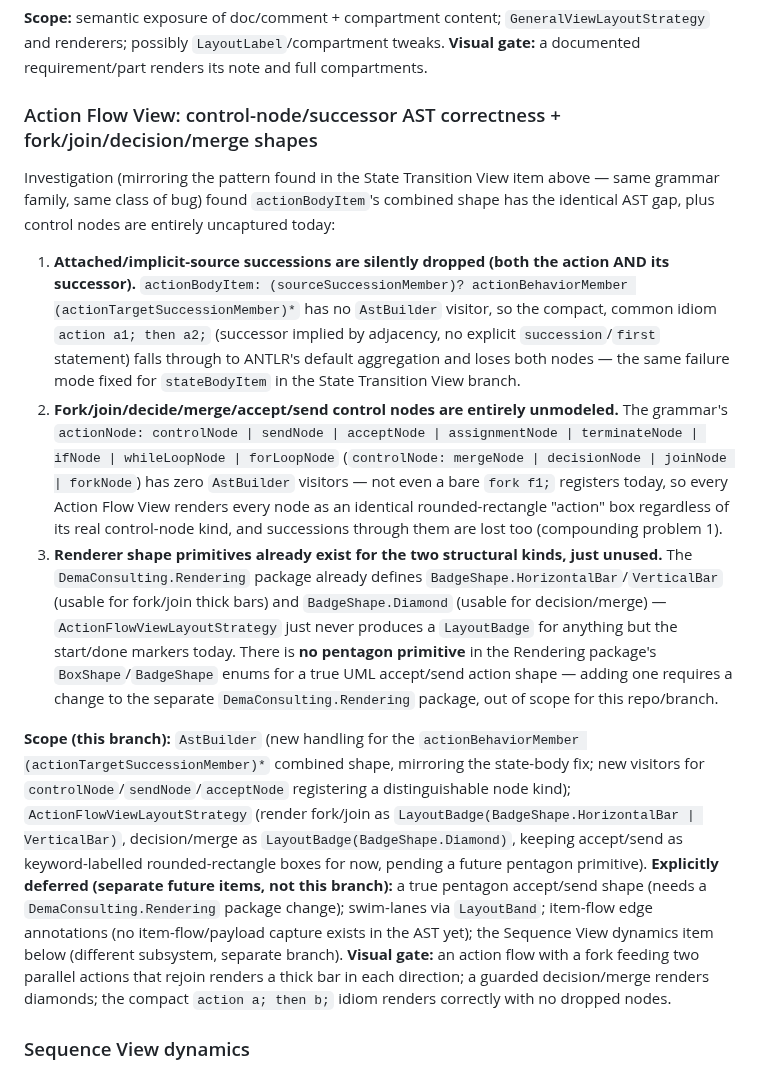
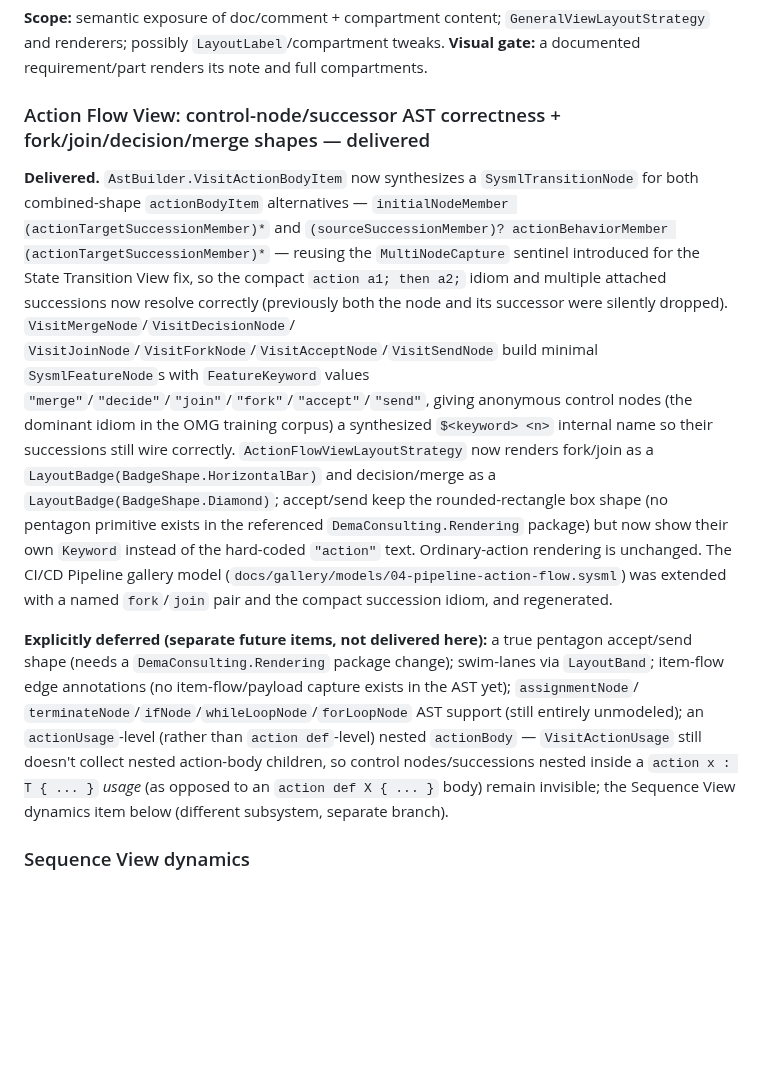
Before and after one commit to demaconsulting/SysML2Tools, a Markdown page: ROADMAP.md, the part around the change. GitHub-like rendering; blank space fills up the shorter version.

```diff
--- a/ROADMAP.md
+++ b/ROADMAP.md
@@ -80,45 +80,33 @@ implemented first).
 and renderers; possibly `LayoutLabel`/compartment tweaks.
 **Visual gate:** a documented requirement/part renders its note and full compartments.
 
-### Action Flow View: control-node/successor AST correctness + fork/join/decision/merge shapes
+### Action Flow View: control-node/successor AST correctness + fork/join/decision/merge shapes — delivered
 
-Investigation (mirroring the pattern found in the State Transition View item above — same grammar
-family, same class of bug) found `actionBodyItem`'s combined shape has the identical AST gap, plus
-control nodes are entirely uncaptured today:
+**Delivered.** `AstBuilder.VisitActionBodyItem` now synthesizes a `SysmlTransitionNode` for both
+combined-shape `actionBodyItem` alternatives — `initialNodeMember (actionTargetSuccessionMember)*`
+and `(sourceSuccessionMember)? actionBehaviorMember (actionTargetSuccessionMember)*` — reusing the
+`MultiNodeCapture` sentinel introduced for the State Transition View fix, so the compact `action
+a1; then a2;` idiom and multiple attached successions now resolve correctly (previously both the
+node and its successor were silently dropped). `VisitMergeNode`/`VisitDecisionNode`/
+`VisitJoinNode`/`VisitForkNode`/`VisitAcceptNode`/`VisitSendNode` build minimal `SysmlFeatureNode`s
+with `FeatureKeyword` values `"merge"`/`"decide"`/`"join"`/`"fork"`/`"accept"`/`"send"`, giving
+anonymous control nodes (the dominant idiom in the OMG training corpus) a synthesized `$<keyword>
+<n>` internal name so their successions still wire correctly.
+`ActionFlowViewLayoutStrategy` now renders fork/join as a `LayoutBadge(BadgeShape.HorizontalBar)`
+and decision/merge as a `LayoutBadge(BadgeShape.Diamond)`; accept/send keep the rounded-rectangle
+box shape (no pentagon primitive exists in the referenced `DemaConsulting.Rendering` package) but
+now show their own `Keyword` instead of the hard-coded `"action"` text. Ordinary-action rendering
+is unchanged. The CI/CD Pipeline gallery model (`docs/gallery/models/04-pipeline-action-flow.sysml`)
+was extended with a named `fork`/`join` pair and the compact succession idiom, and regenerated.
 
-1. **Attached/implicit-source successions are silently dropped (both the action AND its successor).**
-   `actionBodyItem: (sourceSuccessionMember)? actionBehaviorMember (actionTargetSuccessionMember)*`
-   has no `AstBuilder` visitor, so the compact, common idiom `action a1; then a2;` (successor
-   implied by adjacency, no explicit `succession`/`first` statement) falls through to ANTLR's
-   default aggregation and loses both nodes — the same failure mode fixed for `stateBodyItem` in
-   the State Transition View branch.
-2. **Fork/join/decide/merge/accept/send control nodes are entirely unmodeled.** The grammar's
-   `actionNode: controlNode | sendNode | acceptNode | assignmentNode | terminateNode | ifNode |
-   whileLoopNode | forLoopNode` (`controlNode: mergeNode | decisionNode | joinNode | forkNode`) has
-   zero `AstBuilder` visitors — not even a bare `fork f1;` registers today, so every Action Flow
-   View renders every node as an identical rounded-rectangle "action" box regardless of its real
-   control-node kind, and successions through them are lost too (compounding problem 1).
-3. **Renderer shape primitives already exist for the two structural kinds, just unused.** The
-   `DemaConsulting.Rendering` package already defines `BadgeShape.HorizontalBar`/`VerticalBar`
-   (usable for fork/join thick bars) and `BadgeShape.Diamond` (usable for decision/merge) —
-   `ActionFlowViewLayoutStrategy` just never produces a `LayoutBadge` for anything but the
-   start/done markers today. There is **no pentagon primitive** in the Rendering package's
-   `BoxShape`/`BadgeShape` enums for a true UML accept/send action shape — adding one requires a
-   change to the separate `DemaConsulting.Rendering` package, out of scope for this repo/branch.
-
-**Scope (this branch):** `AstBuilder` (new handling for the `actionBehaviorMember
-(actionTargetSuccessionMember)*` combined shape, mirroring the state-body fix; new visitors for
-`controlNode`/`sendNode`/`acceptNode` registering a distinguishable node kind);
-`ActionFlowViewLayoutStrategy` (render fork/join as `LayoutBadge(BadgeShape.HorizontalBar |
-VerticalBar)`, decision/merge as `LayoutBadge(BadgeShape.Diamond)`, keeping accept/send as
-keyword-labelled rounded-rectangle boxes for now, pending a future pentagon primitive).
-**Explicitly deferred (separate future items, not this branch):** a true pentagon accept/send
+**Explicitly deferred (separate future items, not delivered here):** a true pentagon accept/send
 shape (needs a `DemaConsulting.Rendering` package change); swim-lanes via `LayoutBand`; item-flow
-edge annotations (no item-flow/payload capture exists in the AST yet); the Sequence View dynamics
-item below (different subsystem, separate branch).
-**Visual gate:** an action flow with a fork feeding two parallel actions that rejoin renders a
-thick bar in each direction; a guarded decision/merge renders diamonds; the compact `action a;
-then b;` idiom renders correctly with no dropped nodes.
+edge annotations (no item-flow/payload capture exists in the AST yet); `assignmentNode`/
+`terminateNode`/`ifNode`/`whileLoopNode`/`forLoopNode` AST support (still entirely unmodeled); an
+`actionUsage`-level (rather than `action def`-level) nested `actionBody` — `VisitActionUsage`
+still doesn't collect nested action-body children, so control nodes/successions nested inside a
+`action x : T { ... }` *usage* (as opposed to an `action def X { ... }` body) remain invisible;
+the Sequence View dynamics item below (different subsystem, separate branch).
 
 ### Sequence View dynamics
 
```
Also changed, not shown: docs/gallery/README.md (+6 -2 lines), docs/gallery/png/PipelineActionFlowView.png, 2 other files.
